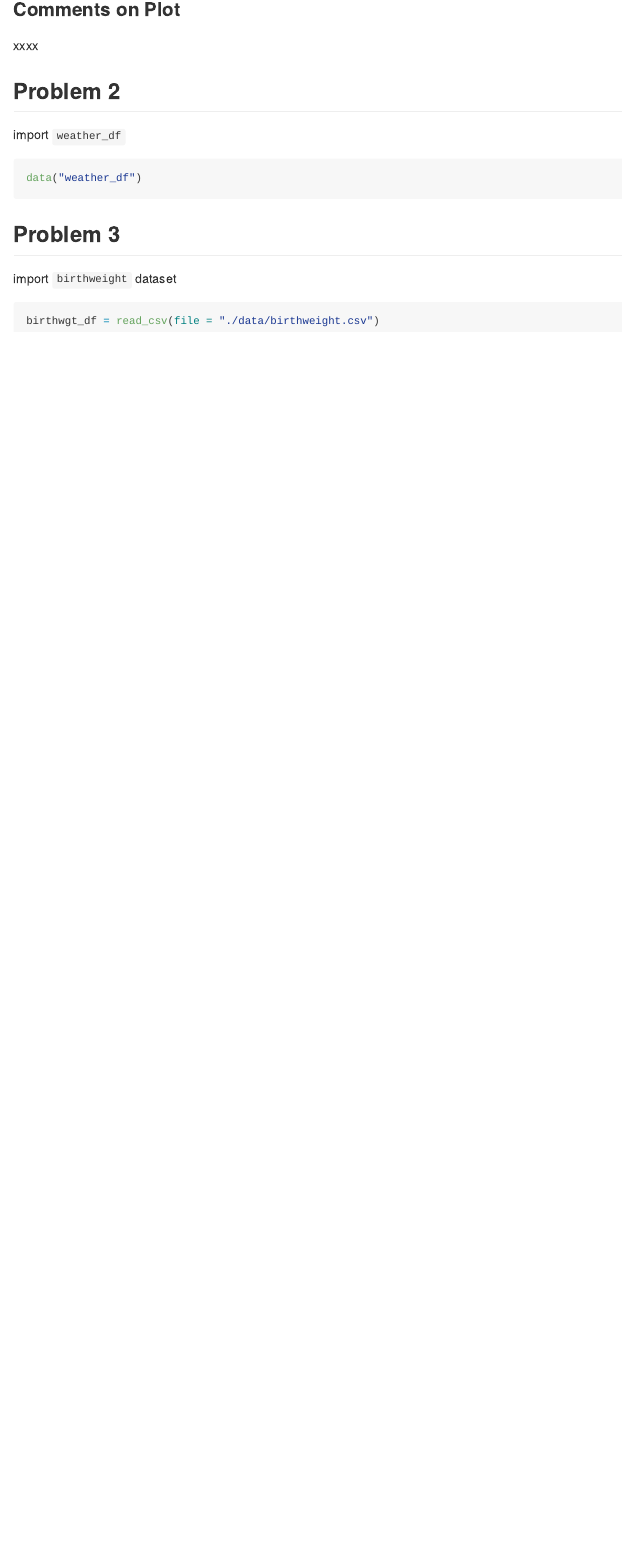
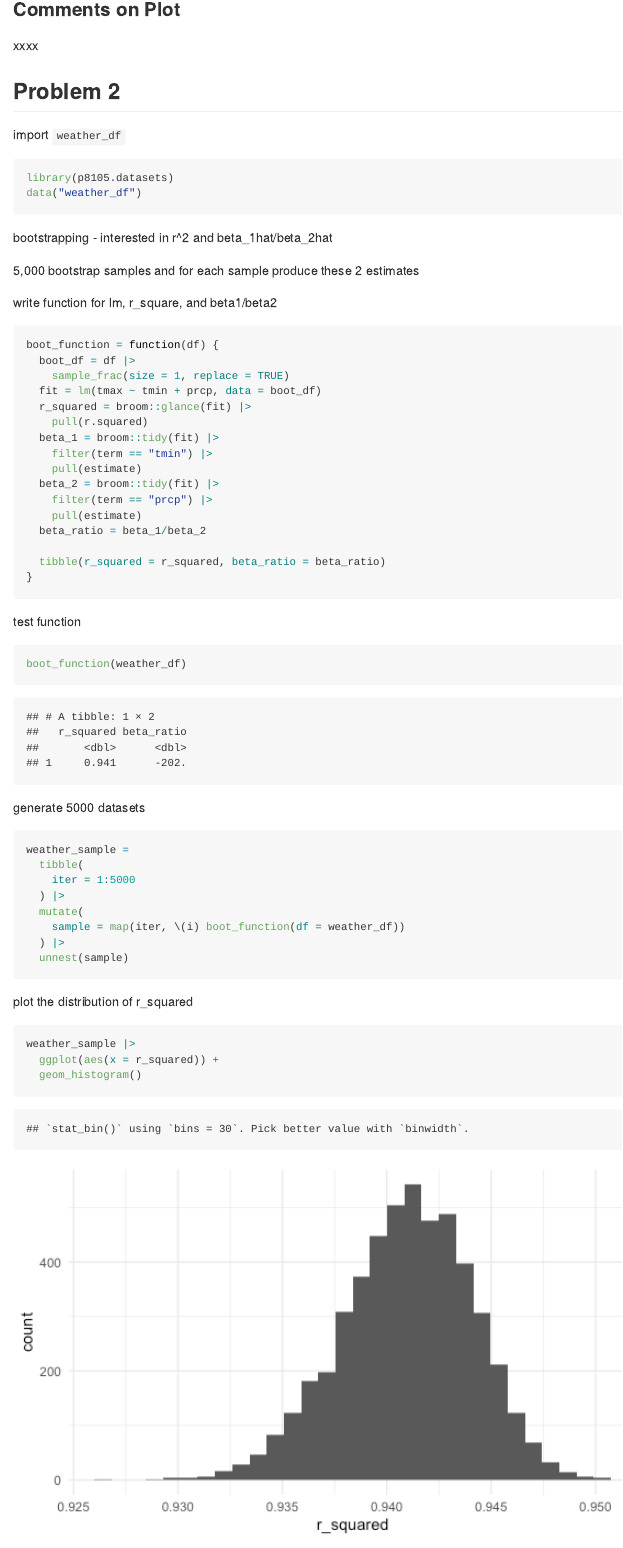
Before and after one commit to rubyhe8/p8105_hw6_yh3824, an R Markdown document (p8105_hw6_yh3824.Rmd): the page in a window 1100 px wide, from 3200 px down. The pictures show the output file p8105_hw6_yh3824.md that the author committed with the source, drawn offline in the style of GitHub.

Commit message:
problem 2

````diff
--- a/p8105_hw6_yh3824.Rmd
+++ b/p8105_hw6_yh3824.Rmd
@@ -132,4 +132,54 @@ xxxx
 import `weather_df`
 
 ```{r}
+library(p8105.datasets)
 data("weather_df")
+```
+
+bootstrapping - interested in r^2 and beta_1hat/beta_2hat
+
+5,000 bootstrap samples and for each sample produce these 2 estimates
+
+write function for lm, r_square, and beta1/beta2
+```{r}
+boot_function = function(df) {
+  boot_df = df |>
+    sample_frac(size = 1, replace = TRUE)
+  fit = lm(tmax ~ tmin + prcp, data = boot_df)
+  r_squared = broom::glance(fit) |>
+    pull(r.squared)
+  beta_1 = broom::tidy(fit) |>
+    filter(term == "tmin") |>
+    pull(estimate)
+  beta_2 = broom::tidy(fit) |>
+    filter(term == "prcp") |>
+    pull(estimate)
+  beta_ratio = beta_1/beta_2
+
+  tibble(r_squared = r_squared, beta_ratio = beta_ratio)
+}
+```
+
+test function
+
+```{r}
+boot_function(weather_df)
+```
+
+generate 5000 datasets
+```{r}
+weather_sample =
+  tibble(
+    iter = 1:5000
+  ) |>
+  mutate(
+    sample = map(iter, \(i) boot_function(df = weather_df))
+  ) |>
+  unnest(sample)
+```
+
+plot the distribution of r_squared
+```{r}
+weather_sample |>
+  ggplot(aes(x = r_squared)) +
+  geom_histogram()
````
Also changed, not shown: p8105_hw6_yh3824.md, p8105_hw6_yh3824_files/figure-gfm/unnamed-chunk-12-1.png (added), p8105_hw6_yh3824_files/figure-gfm/unnamed-chunk-13-1.png (added), p8105_hw6_yh3824.Rmd (35 more changed lines).
